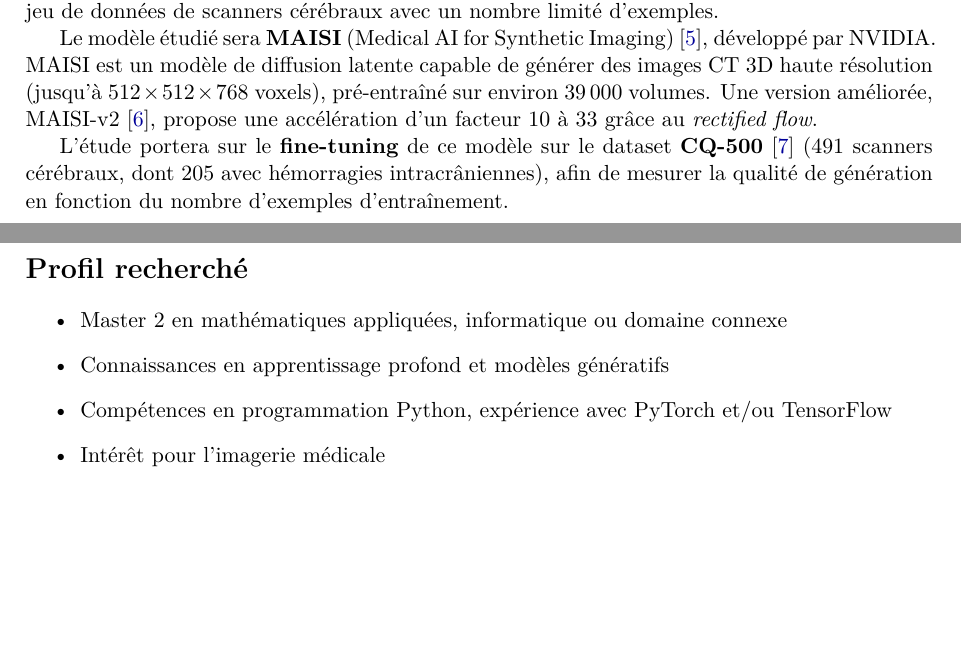
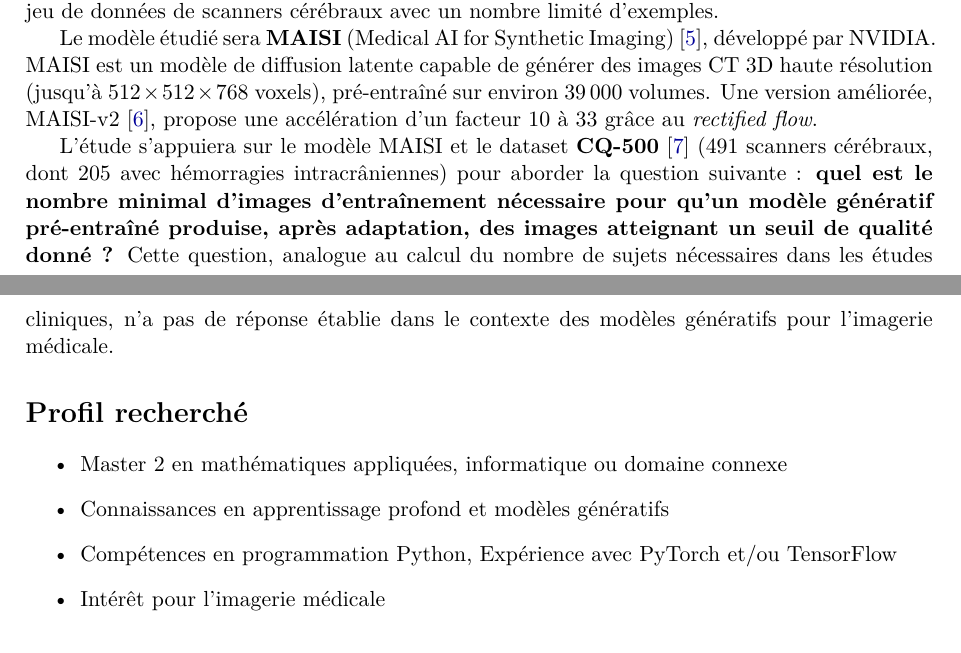
Before and after one commit to tomboulier/stage-M2-CMAP-GenAIPI, a LaTeX document (proposition-stage.tex): two parts of pages 1 and 2 of 2, joined at a grey line, cut so that both start at the same text, the shorter picture padded with empty space. Compiled offline with pdfLaTeX.

Commit message:
Clarify study focus on MAISI model and CQ-500 dataset; refine training image requirement question

```diff
--- a/proposition-stage.tex
+++ b/proposition-stage.tex
@@ -89,10 +89,14 @@ $512 \times 512 \times 768$ voxels), pré-entraîné sur environ 39\,000 volumes
 version améliorée, MAISI-v2~\cite{zhao2025maisiv2}, propose une accélération d'un
 facteur 10 à 33 grâce au \emph{rectified flow}.
 
-L'étude portera sur le \textbf{fine-tuning} de ce modèle sur le dataset
+L'étude s'appuiera sur le modèle MAISI et le dataset
 \textbf{CQ-500}~\cite{chilamkurthy2018cq500} (491 scanners cérébraux, dont 205 avec
-hémorragies intracrâniennes), afin de mesurer la qualité de génération en fonction
-du nombre d'exemples d'entraînement.
+hémorragies intracrâniennes) pour aborder la question suivante : \textbf{quel est le
+nombre minimal d'images d'entraînement nécessaire pour qu'un modèle génératif
+pré-entraîné produise, après adaptation, des images atteignant un seuil de qualité
+donné ?} Cette question, analogue au calcul du nombre de sujets nécessaires dans les
+études cliniques, n'a pas de réponse établie dans le contexte des modèles génératifs
+pour l'imagerie médicale.
 
 %%%%%%%%%%%%%%%%%%%%%%%%%%%%%%%%%%%%%%%%%%%%%%%%%%%%%%%%%%%%%%%%%%%%%%%%%%%%%%%
 \section*{Profil recherché}
@@ -100,7 +104,7 @@ du nombre d'exemples d'entraînement.
 \begin{itemize}
     \item Master 2 en mathématiques appliquées, informatique ou domaine connexe
     \item Connaissances en apprentissage profond et modèles génératifs
-    \item Compétences en programmation Python, expérience avec PyTorch et/ou TensorFlow
+    \item Compétences en programmation Python, Expérience avec PyTorch et/ou TensorFlow
     \item Intérêt pour l'imagerie médicale
 \end{itemize}
 
```
